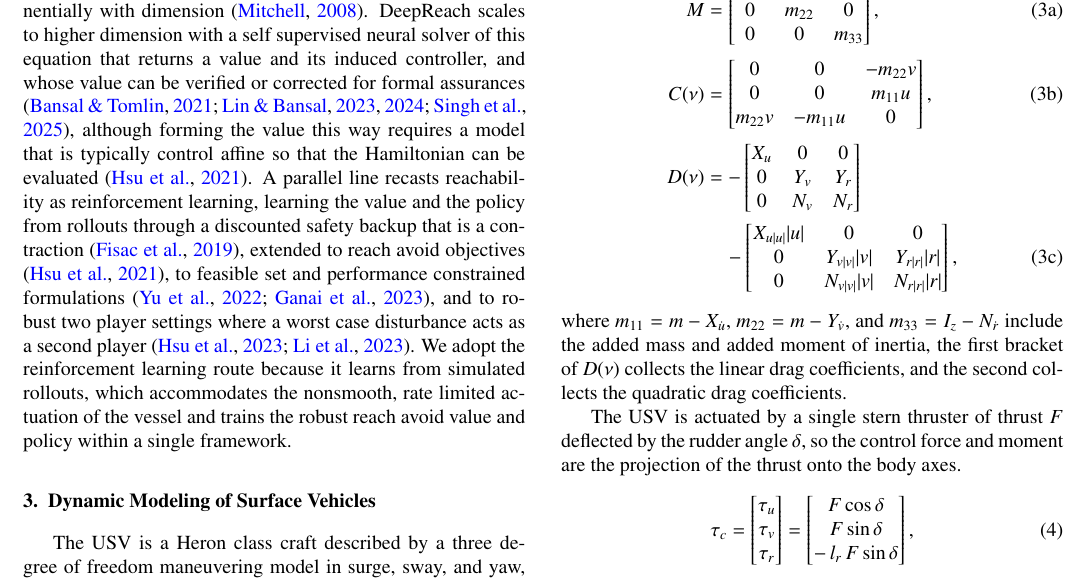
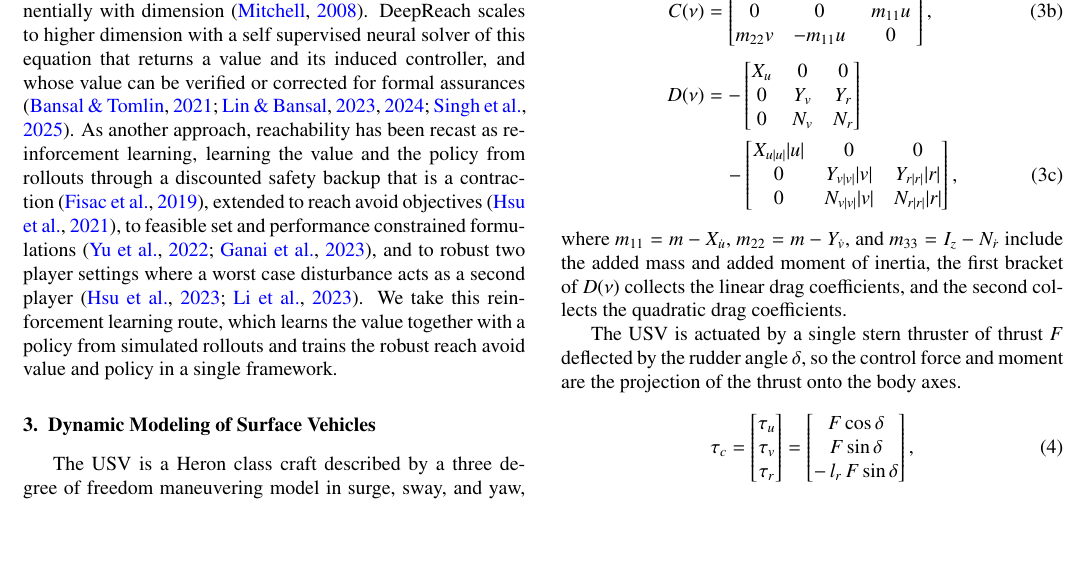
Before and after one commit to rapter-turtle/Reach-recovery-paper, a LaTeX paper (main.tex): part of page 3 of 9, cut at the place of the change, the shorter picture padded with empty space. Compiled offline with pdfLaTeX.

Commit message:
Simplify HJ/RL related work: drop control-affine caveat, present RL as another approach
Co-Authored-By: Claude Opus 4.8 (1M context) <noreply@anthropic.com>

```diff
--- a/main.tex
+++ b/main.tex
@@ -78,7 +78,7 @@ The rest of the paper is structured as follows. Section 2 reviews related work.
 
 \textit{Robust and safe control.} Robust and tube based model predictive control keeps the state within a tube around a nominal trajectory and provides recursive feasibility and convergence to a robust invariant set when terminal ingredients are available \citep{langson2004tube, mayne2005robust}, but this invariant set is hard to construct and conservative for a nonlinear underactuated vessel whose actuation is limited in both amplitude and rate. Disturbance observer based model predictive control incorporates the estimated disturbance into the prediction model \citep{tomera2021dob}, while L1 augmented model predictive control runs an L1 adaptive law in parallel with the predictive controller \citep{hovakimyan2010l1}, yet for an underactuated nonlinear vessel it is hard to guarantee recursive feasibility while also enforcing collision avoidance. Control barrier functions enforce forward invariance of a safe set and can be made robust to bounded perturbations \citep{xu2015robustness}, with related robust control barrier value functions \citep{choi2021robust}, and they have served as safety filters \citep{borquez2024safety} or as constraints embedded in model predictive control \citep{zeng2021safety, zeng2021enhancing, wang2025safety}. These methods are mostly avoidance oriented and enforce safety one step at a time, so they do not guarantee reaching a moving target and can lose recursive feasibility under underactuation and actuator saturation.
 
-\textit{Hamilton Jacobi reachability and reinforcement learning.} Hamilton Jacobi reachability computes a backward reachable set, the states from which a target is reached or a failure set avoided under the worst case disturbance, as the sublevel set of a value function that solves a partial differential equation \citep{lygeros2004reachability, mitchell2005time}, and the reach avoid extension combines the two \citep{margellos2011hamilton, fisac2015reach}. Grid based solvers are convergent but scale exponentially with dimension \citep{mitchell2008toolbox}. DeepReach scales to higher dimension with a self supervised neural solver of this equation that returns a value and its induced controller, and whose value can be verified or corrected for formal assurances \citep{bansal2021deepreach, lin2023generating, lin2024verification, singh2025exact}, although forming the value this way requires a model that is typically control affine so that the Hamiltonian can be evaluated \citep{hsu2021safety}. A parallel line recasts reachability as reinforcement learning, learning the value and the policy from rollouts through a discounted safety backup that is a contraction \citep{fisac2019bridging}, extended to reach avoid objectives \citep{hsu2021safety}, to feasible set and performance constrained formulations \citep{yu2022reachability, ganai2023respo}, and to robust two player settings where a worst case disturbance acts as a second player \citep{hsu2023isaacs, li2023robust}. We adopt the reinforcement learning route because it learns from simulated rollouts, which accommodates the nonsmooth, rate limited actuation of the vessel and trains the robust reach avoid value and policy within a single framework.
+\textit{Hamilton Jacobi reachability and reinforcement learning.} Hamilton Jacobi reachability computes a backward reachable set, the states from which a target is reached or a failure set avoided under the worst case disturbance, as the sublevel set of a value function that solves a partial differential equation \citep{lygeros2004reachability, mitchell2005time}, and the reach avoid extension combines the two \citep{margellos2011hamilton, fisac2015reach}. Grid based solvers are convergent but scale exponentially with dimension \citep{mitchell2008toolbox}. DeepReach scales to higher dimension with a self supervised neural solver of this equation that returns a value and its induced controller, and whose value can be verified or corrected for formal assurances \citep{bansal2021deepreach, lin2023generating, lin2024verification, singh2025exact}. As another approach, reachability has been recast as reinforcement learning, learning the value and the policy from rollouts through a discounted safety backup that is a contraction \citep{fisac2019bridging}, extended to reach avoid objectives \citep{hsu2021safety}, to feasible set and performance constrained formulations \citep{yu2022reachability, ganai2023respo}, and to robust two player settings where a worst case disturbance acts as a second player \citep{hsu2023isaacs, li2023robust}. We take this reinforcement learning route, which learns the value together with a policy from simulated rollouts and trains the robust reach avoid value and policy in a single framework.
 
 \section{Dynamic Modeling of Surface Vehicles}\label{sec_model}
 
```
